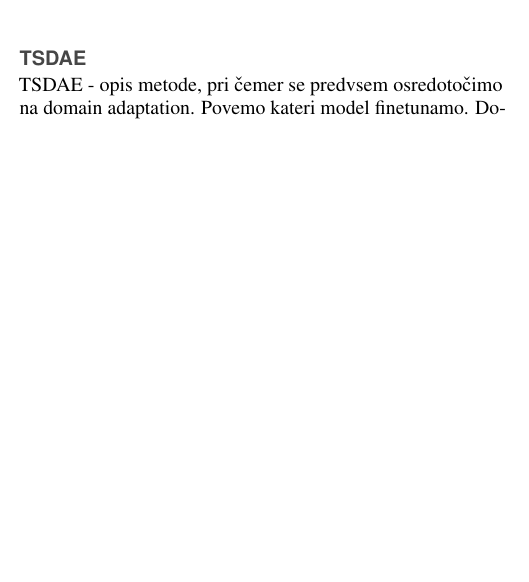
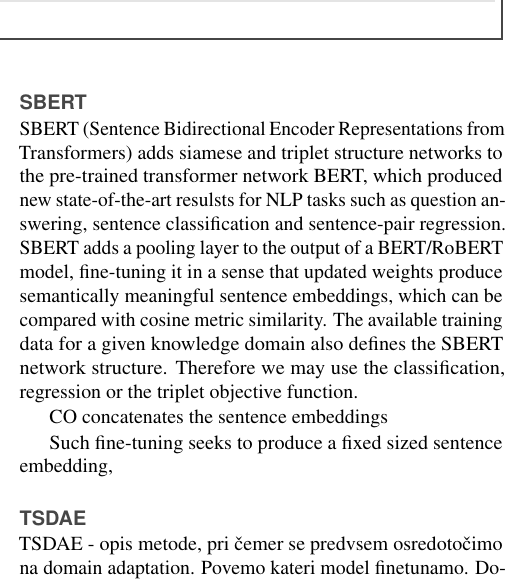
Before and after one commit to UL-FRI-NLP-2023-2024/ul-fri-nlp-course-project-bumblebees, a LaTeX document (report/report.tex): part of one column of page 1 of 2, cut at the place of the change, the shorter picture padded with empty space. Compiled offline with pdfLaTeX.

Commit message:
added initial SBERT text

```diff
--- a/report/report.tex
+++ b/report/report.tex
@@ -97,6 +97,13 @@
 Tu nekoliko opišemo SBERT - predvsem glede sentence embeddingov, ki jih potrebujemo za naprej.
 
 
+\subsection*{SBERT}
+SBERT (Sentence Bidirectional Encoder Representations from Transformers) adds siamese and triplet structure networks to the pre-trained transformer network BERT, which produced new state-of-the-art resulsts for NLP tasks such as question answering, sentence classification and sentence-pair regression. SBERT adds a pooling layer to the output of a BERT/RoBERT model, fine-tuning it in a sense that updated weights produce semantically meaningful sentence embeddings, which can be compared with cosine metric similarity. The available training data for a given knowledge domain also defines the SBERT network structure. Therefore we may use the classification, regression or the triplet objective function.
+
+CO concatenates the sentence embeddings
+
+Such fine-tuning seeks to produce a fixed sized sentence embedding,
+
 \subsection*{TSDAE}
 TSDAE - opis metode, pri čemer se predvsem osredotočimo na domain adaptation. Povemo kateri model finetunamo.
 Dodamo skico arhitekture.
```
